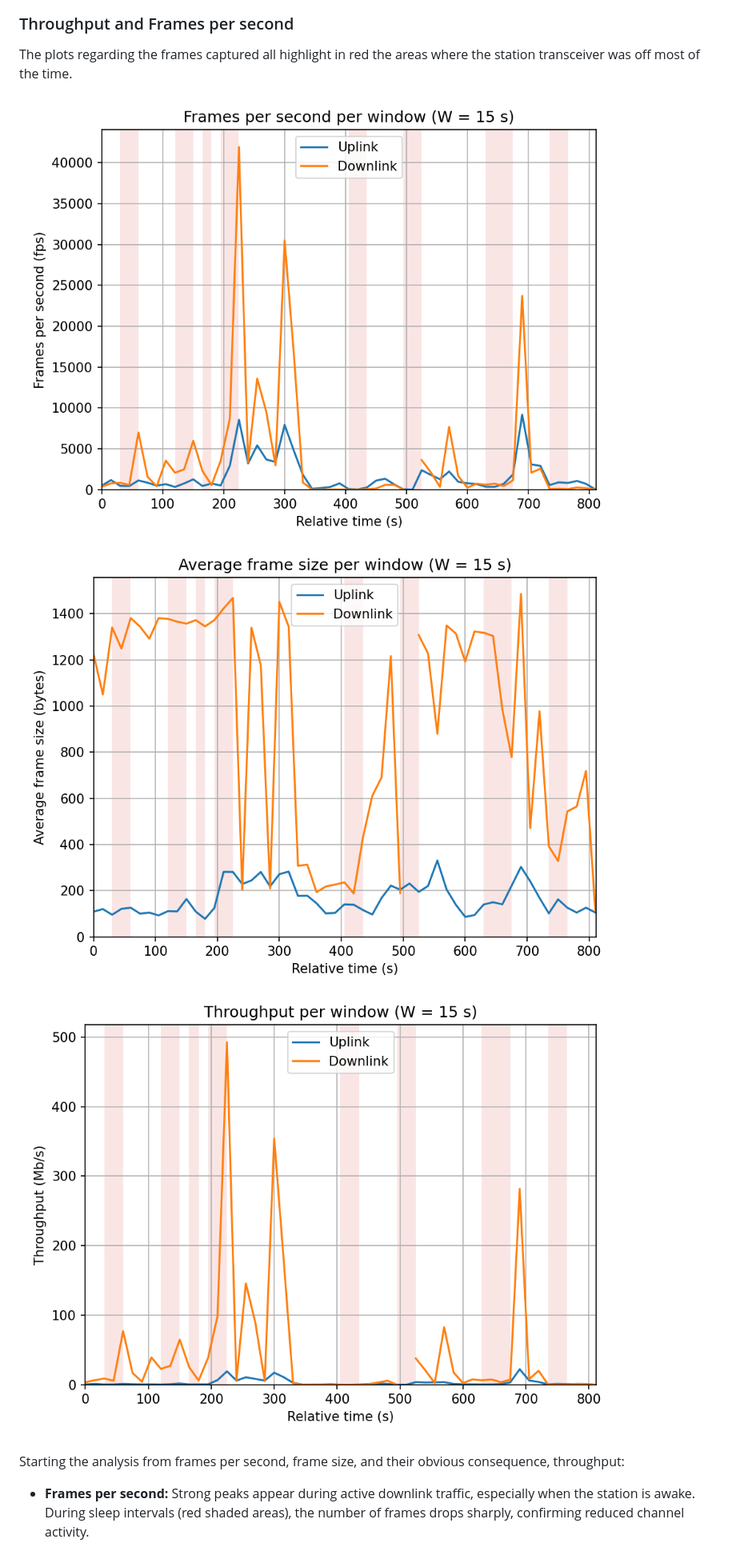
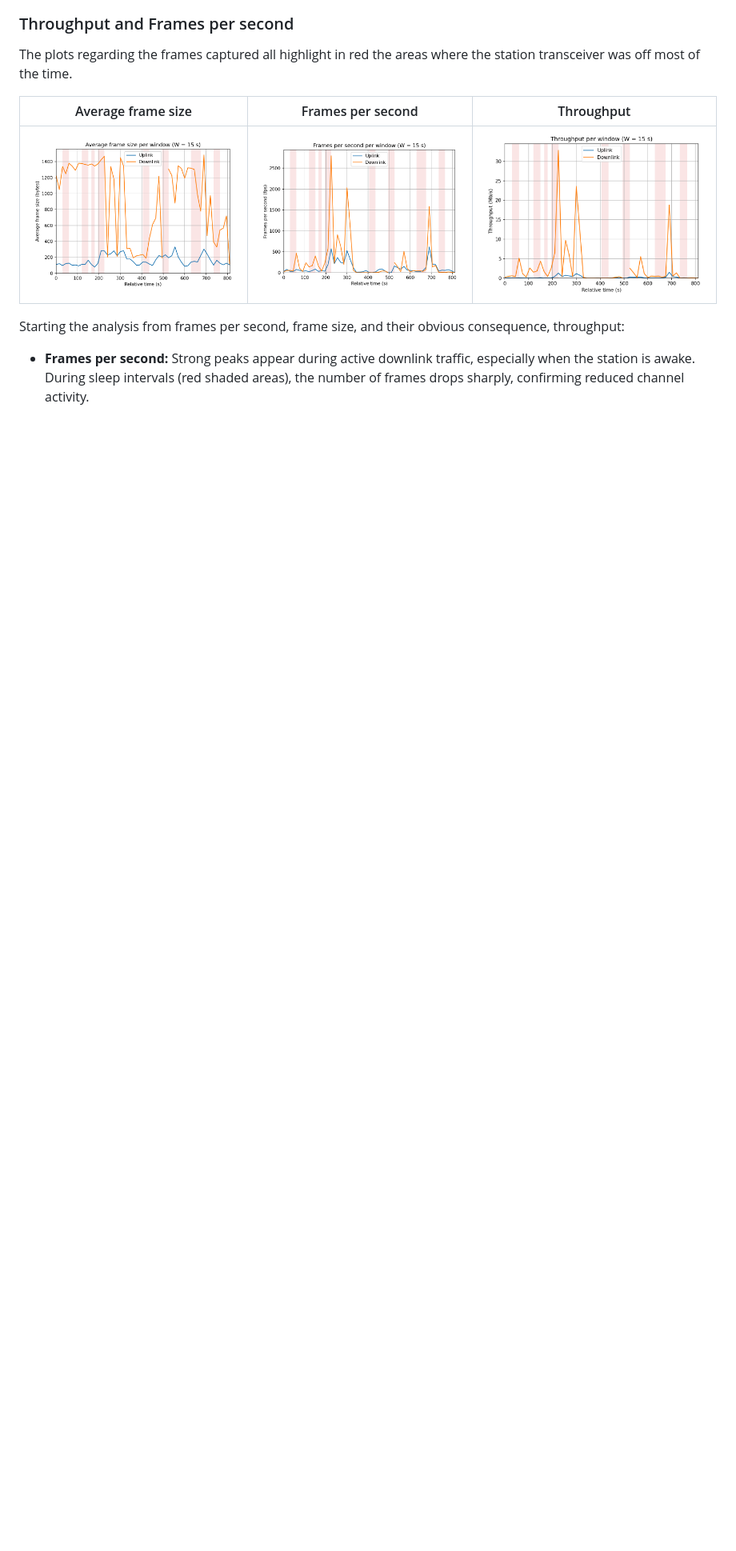
Before and after one commit to MorioSnek/wifi-traffic-classification, a Markdown page: README.md, the part around the change printed below. Shown: that part at 80% size. Rendered like a GitHub page; pictures changed too: img/plot_fps_W15.png, img/plot_throughput_W15.png; blank space fills up the shorter version.

Commit message:
Updated README and fixed img

```diff
--- a/README.md
+++ b/README.md
@@ -114,7 +126,9 @@ For the first part, the plots generated provide initial insight regarding the RS
 ### Throughput and Frames per second
 The plots regarding the frames captured all highlight in red the areas where the station transceiver was off most of the time.
 
-![](/img/plot_fps_W15.png) ![](/img/plot_frame_size_avg_W15.png) ![](/img/plot_throughput_W15.png)
+| Average frame size                  | Frames per second                   | Throughput                          |
+| ----------------------------------- | ----------------------------------- | ----------------------------------- |
+| ![ps](/img/plot_frame_size_avg_W15.png) | ![fps](/img/plot_fps_W15.png)   | ![thr](/img/plot_throughput_W15.png)  |
 
 Starting the analysis from frames per second, frame size, and their obvious consequence, throughput:
 
```
Also changed, not shown: other parts of README.md (+18 -6 lines), 1 other file.
